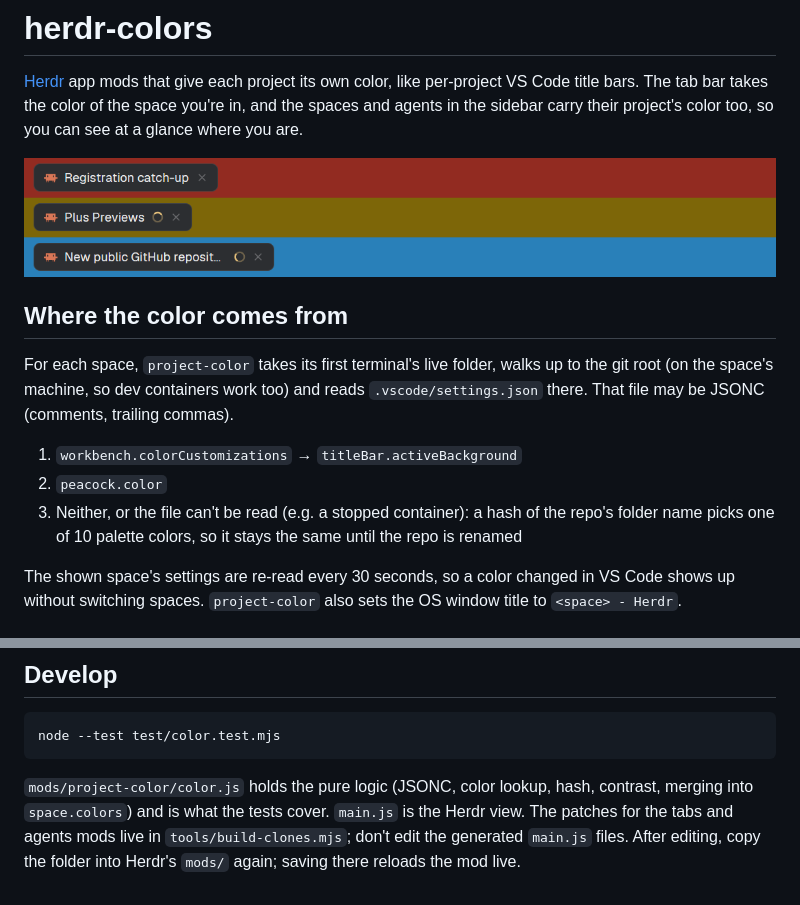
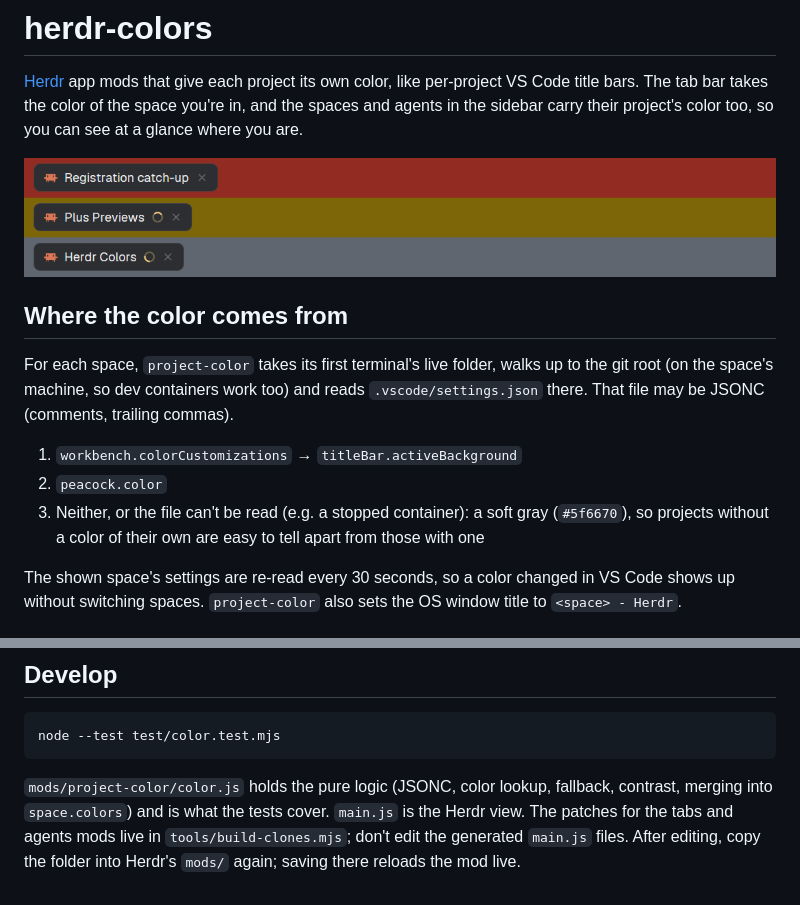
Before and after one commit to kjlibsol/herdr-colors, a Markdown page: README.md, 2 parts joined by grey strips. Drawn GitHub-style; pictures changed too: preview.png.

Commit message:
Use a soft gray for projects without a color
Replaces the name-hash palette, which could give unrelated projects the same
color and made it hard to tell which projects have a color set.

````diff
--- a/README.md
+++ b/README.md
@@ -14,8 +14,8 @@ there. That file may be JSONC (comments, trailing commas).
 
 1. `workbench.colorCustomizations` → `titleBar.activeBackground`
 2. `peacock.color`
-3. Neither, or the file can't be read (e.g. a stopped container): a hash of the repo's folder
-   name picks one of 10 palette colors, so it stays the same until the repo is renamed
+3. Neither, or the file can't be read (e.g. a stopped container): a soft gray (`#5f6670`),
+   so projects without a color of their own are easy to tell apart from those with one
 
 The shown space's settings are re-read every 30 seconds, so a color changed in VS Code shows
 up without switching spaces. `project-color` also sets the OS window title to `<space> - Herdr`.
@@ -91,7 +91,7 @@ their last project colors until you pick others in Herdr.
 node --test test/color.test.mjs
 ```
 
-`mods/project-color/color.js` holds the pure logic (JSONC, color lookup, hash, contrast,
+`mods/project-color/color.js` holds the pure logic (JSONC, color lookup, fallback, contrast,
 merging into `space.colors`) and is what the tests cover. `main.js` is the Herdr view. The
 patches for the tabs and agents mods live in `tools/build-clones.mjs`; don't edit the
 generated `main.js` files. After editing, copy the folder into Herdr's `mods/` again; saving
````
Also changed, not shown: RECIPE.md (+3 -3 lines), 3 other files.
